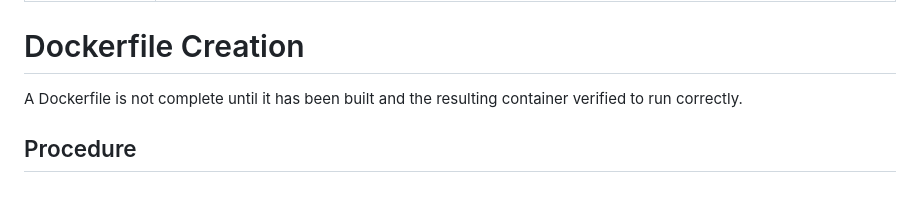
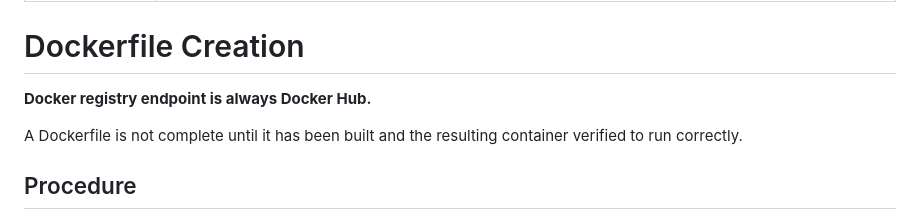
Before and after one commit to dwilson2547/SKILLS, a Markdown page: dockerfile-creation/SKILL.md, the part around the change. Drawn GitHub-style; blank space fills up the shorter version.

```diff
--- a/dockerfile-creation/SKILL.md
+++ b/dockerfile-creation/SKILL.md
@@ -4,6 +4,8 @@ description: 'Create, fix, or improve Dockerfiles. Use when writing a new Docker
 ---
 
 # Dockerfile Creation
+
+**Docker registry endpoint is always Docker Hub.**
 
 A Dockerfile is not complete until it has been built and the resulting container verified to run correctly.
 
```
Also changed, not shown: alembic-migrations/SKILL.md (added, +56 -0 lines), docker-compose-creation/SKILL.md (+2 -0 lines).
